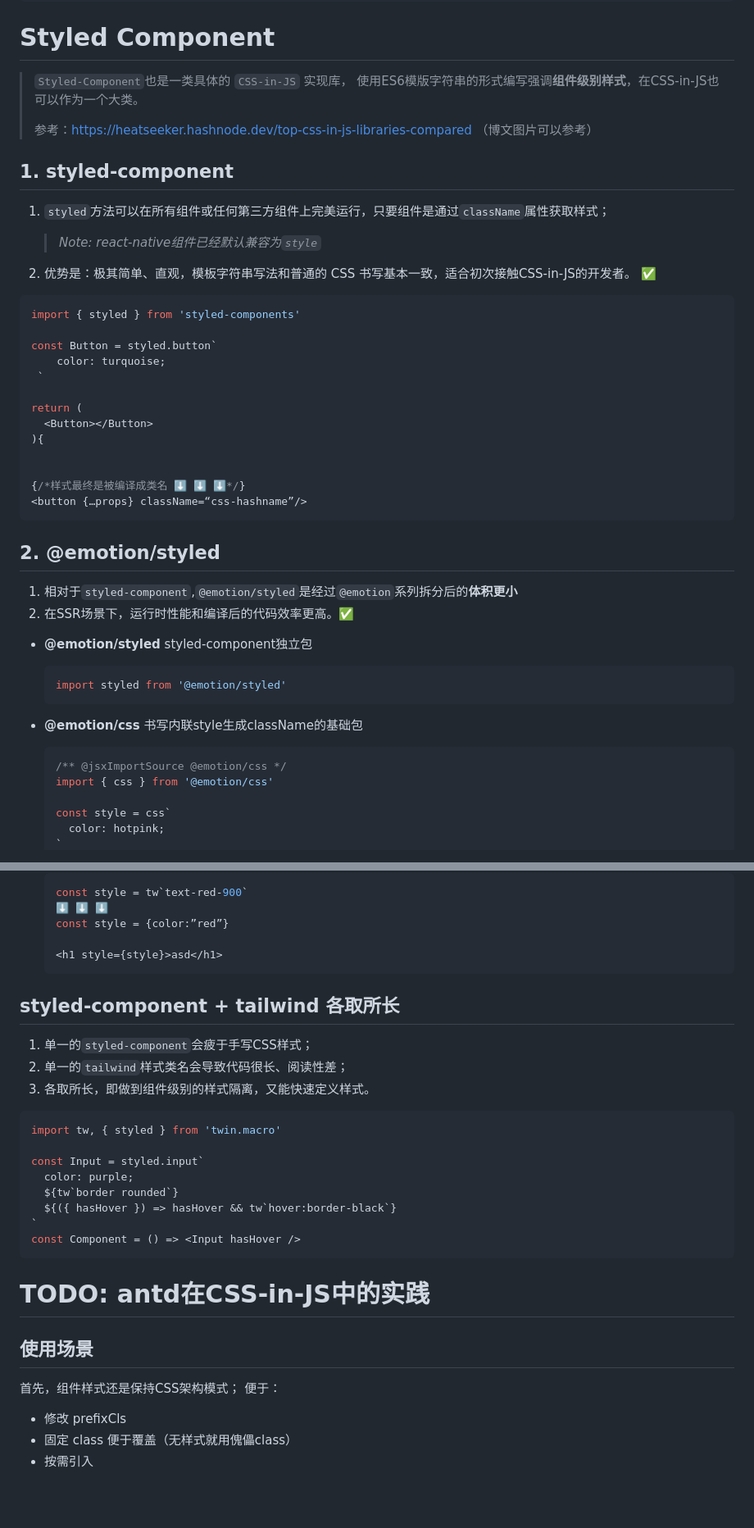
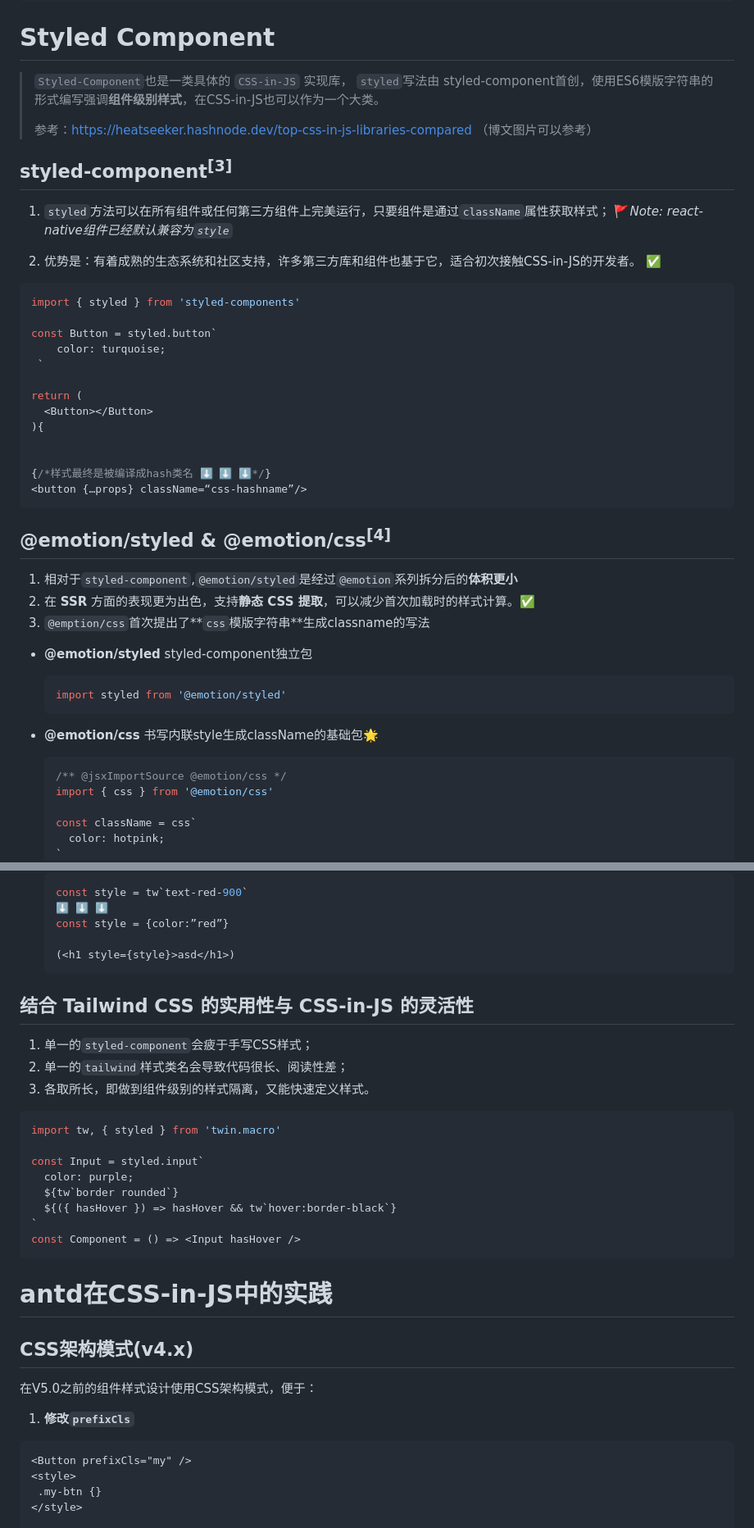
Before and after one commit to 1uokun/yuque-docs, a Markdown page: 每天一点，学习CSS-in-JS.md, 2 parts joined by grey strips. Shown at 82% size. GitHub-like rendering; blank space fills up the shorter version.

````diff
--- a/每天一点，学习CSS-in-JS.md
+++ b/每天一点，学习CSS-in-JS.md
@@ -116,17 +120,16 @@ const styles = stylex.create({
 # Styled Component
 
 > `Styled-Component`也是一类具体的 `CSS-in-JS` 实现库，
-> 使用ES6模版字符串的形式编写强调**组件级别样式**，在CSS-in-JS也可以作为一个大类。
+> `styled`写法由 styled-component首创，使用ES6模版字符串的形式编写强调**组件级别样式**，在CSS-in-JS也可以作为一个大类。
 >
 > 参考：https://heatseeker.hashnode.dev/top-css-in-js-libraries-compared （博文图片可以参考）
 
-## 1. styled-component
+## styled-component<sup>[3]</sup>
 
 1. `styled`方法可以在所有组件或任何第三方组件上完美运行，只要组件是通过`className`属性获取样式；
+   🚩*Note: react-native组件已经默认兼容为`style`*
 
-   > *Note: react-native组件已经默认兼容为`style`*
-
-2. 优势是：极其简单、直观，模板字符串写法和普通的 CSS 书写基本一致，适合初次接触CSS-in-JS的开发者。 ✅
+2. 优势是：有着成熟的生态系统和社区支持，许多第三方库和组件也基于它，适合初次接触CSS-in-JS的开发者。 ✅
 
 ```tsx
 import { styled } from 'styled-components'
@@ -140,14 +143,15 @@ return (
 ){
 
 
-{/*样式最终是被编译成类名 ⬇️ ⬇️ ⬇️*/}
+{/*样式最终是被编译成hash类名 ⬇️ ⬇️ ⬇️*/}
 <button {…props} className=“css-hashname”/>
 ```
 
-## 2. @emotion/styled
+## @emotion/styled & @emotion/css<sup>[4]</sup>
 
 1. 相对于`styled-component`,`@emotion/styled`是经过`@emotion`系列拆分后的**体积更小**
-2. 在SSR场景下，运行时性能和编译后的代码效率更高。✅
+2. 在 **SSR** 方面的表现更为出色，支持**静态 CSS 提取**，可以减少首次加载时的样式计算。✅
+3.  `@emption/css`首次提出了**`css`模版字符串**生成classname的写法
 
 - **@emotion/styled**
   styled-component独立包
@@ -157,12 +161,12 @@ return (
   ```
 
 - **@emotion/css**
-  书写内联style生成className的基础包
+  书写内联style生成className的基础包🌟
 
-  ```jsx
+  ```tsx
   /** @jsxImportSource @emotion/css */
   import { css } from '@emotion/css'
 
-  const style = css`
+  const className = css`
     color: hotpink;
   `
@@ -224,10 +229,10 @@ return (
    ⬇️ ⬇️ ⬇️
    const style = {color:”red”}
 
-   <h1 style={style}>asd</h1>
+   (<h1 style={style}>asd</h1>)
    ```
 
-## styled-component + tailwind 各取所长
+## 结合 Tailwind CSS 的实用性与 CSS-in-JS 的灵活性
 
 1. 单一的`styled-component`会疲于手写CSS样式；
 2. 单一的`tailwind`样式类名会导致代码很长、阅读性差；
@@ -244,14 +249,16 @@ const Input = styled.input`
 const Component = () => <Input hasHover />
 ```
 
-# TODO: antd在CSS-in-JS中的实践
+# antd在CSS-in-JS中的实践
 
-## 使用场景
+## CSS架构模式(v4.x)
 
-首先，组件样式还是保持CSS架构模式；
-便于：
+在V5.0之前的组件样式设计使用CSS架构模式，便于：
 
-- 修改 prefixCls
-- 固定 class 便于覆盖（无样式就用傀儡class）
-- 按需引入
+1.  **修改`prefixCls`**
+   ```diff
+   <Button prefixCls="my" />
+   <style>
+    .my-btn {}
+   </style>
 
````
Also changed, not shown: other parts of 每天一点，学习CSS-in-JS.md (+155 -35 lines).
